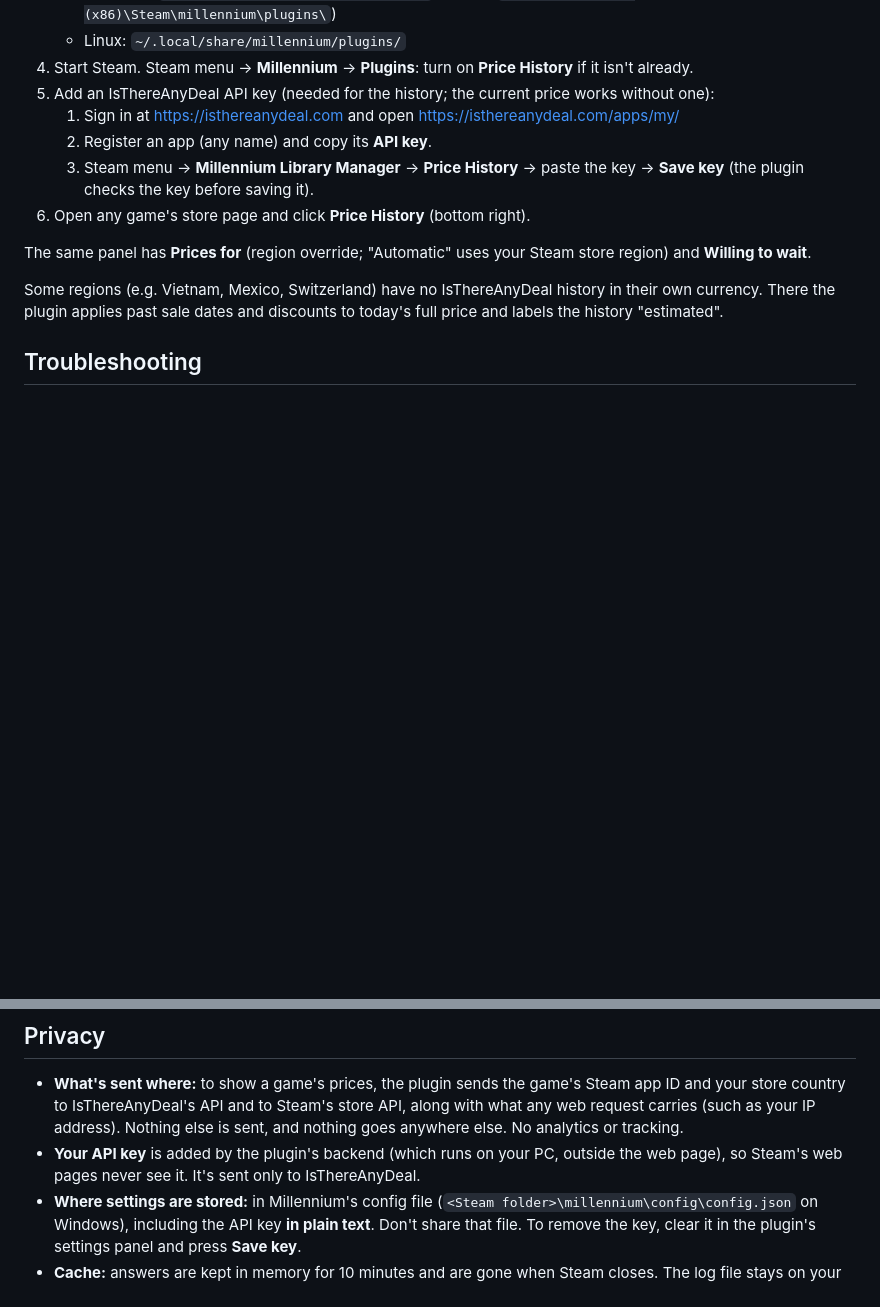
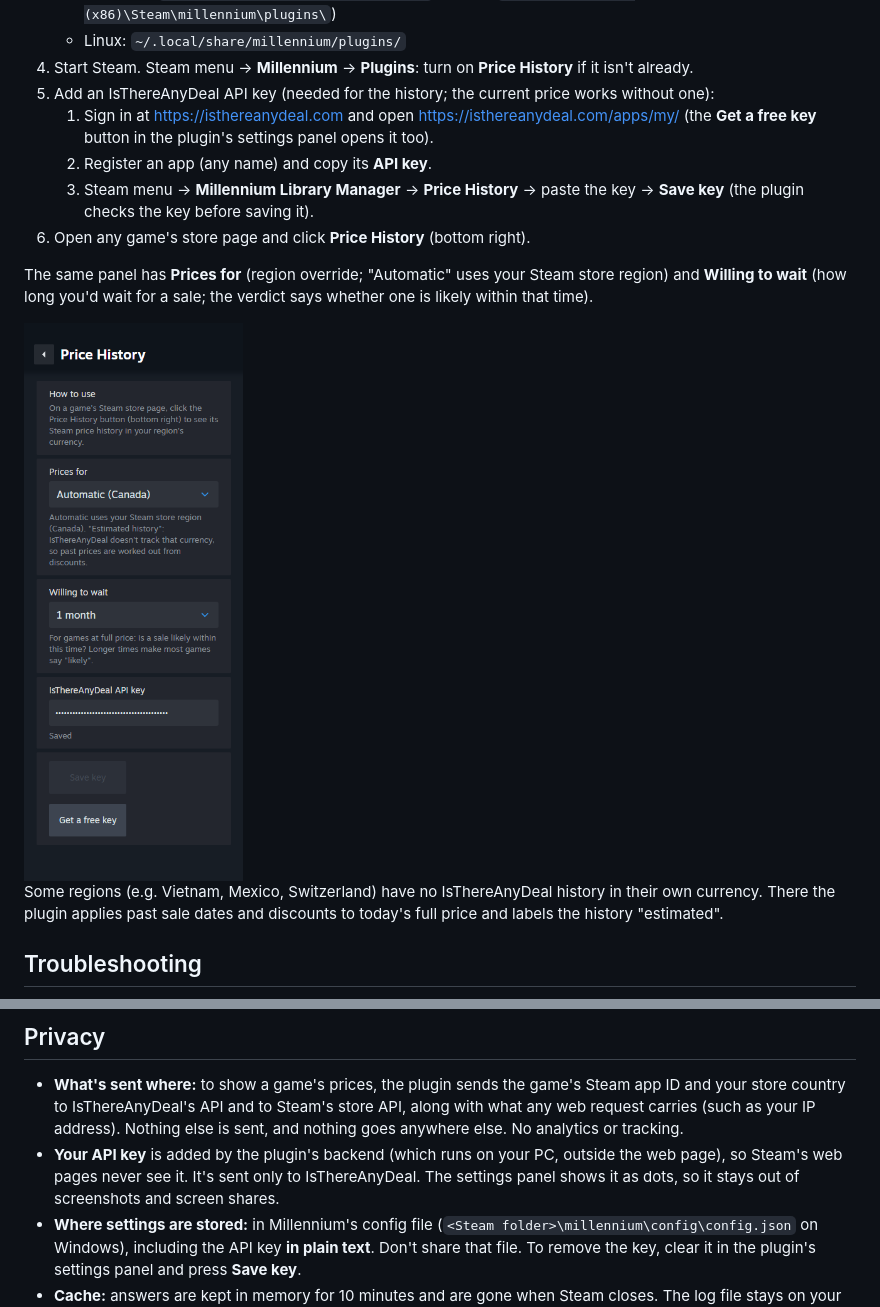
Before and after one commit to hoangpm14/steam-millenium-price-history-plugin, a Markdown page: README.md, 2 parts joined by grey strips. Drawn GitHub-style; pictures changed too: docs/settings.png (added); blank space fills up the shorter version.

```diff
--- a/README.md
+++ b/README.md
@@ -40,13 +40,17 @@ plugin for Decky Loader on the Steam Deck.
 5. Add an IsThereAnyDeal API key (needed for the history; the current price works
    without one):
    1. Sign in at https://isthereanydeal.com and open https://isthereanydeal.com/apps/my/
+      (the **Get a free key** button in the plugin's settings panel opens it too).
    2. Register an app (any name) and copy its **API key**.
    3. Steam menu → **Millennium Library Manager** → **Price History** → paste the
       key → **Save key** (the plugin checks the key before saving it).
 6. Open any game's store page and click **Price History** (bottom right).
 
 The same panel has **Prices for** (region override; "Automatic" uses your Steam
-store region) and **Willing to wait**.
+store region) and **Willing to wait** (how long you'd wait for a sale; the
+verdict says whether one is likely within that time).
+
+<img src="docs/settings.png" width="300" alt="The plugin's settings panel: How to use, Prices for (Automatic), Willing to wait (1 month), the IsThereAnyDeal API key shown as dots, and the Save key and Get a free key buttons">
 
 Some regions (e.g. Vietnam, Mexico, Switzerland) have no IsThereAnyDeal history
 in their own currency. There the plugin applies past sale dates and discounts to
@@ -84,7 +88,8 @@ The log doesn't contain your API key, but check it before attaching it anyway.
   Nothing else is sent, and nothing goes anywhere else. No analytics or tracking.
 - **Your API key** is added by the plugin's backend (which runs on your PC, outside
   the web page), so Steam's web pages never see it. It's sent only to
-  IsThereAnyDeal.
+  IsThereAnyDeal. The settings panel shows it as dots, so it stays out of
+  screenshots and screen shares.
 - **Where settings are stored:** in Millennium's config file
   (`<Steam folder>\millennium\config\config.json` on Windows), including the API
   key **in plain text**. Don't share that file. To remove the key, clear it in
```
Also changed, not shown: 4 other files.
